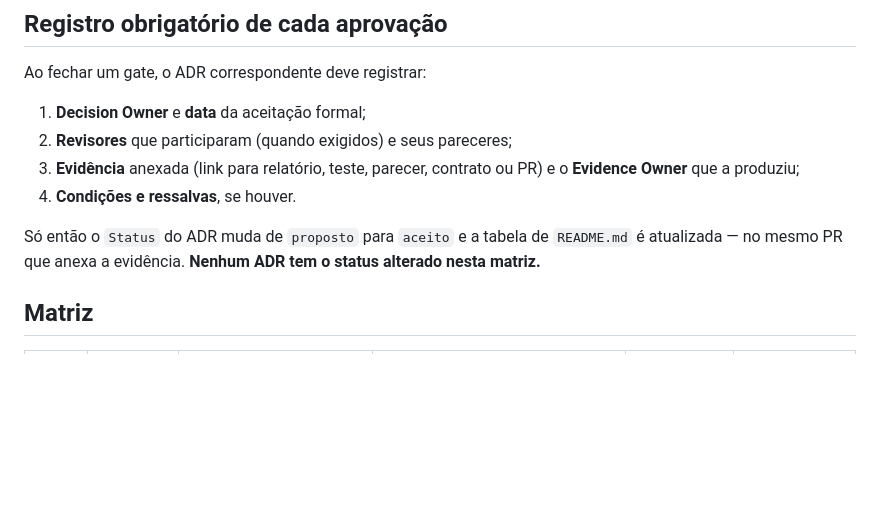
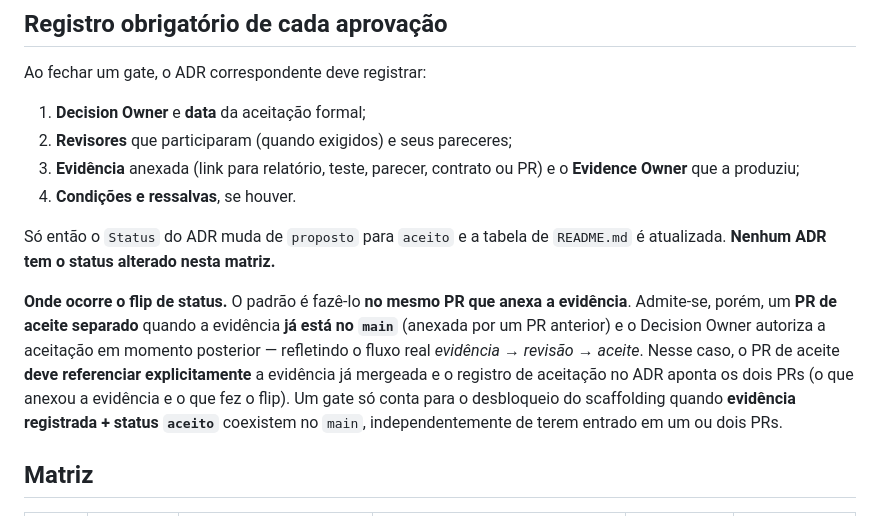
Before and after one commit to viniciusmiranda022-pixel/ArchiveBridge, a Markdown page: docs/adr/gate-closure-matrix.md, the part around the change. Rendered like a GitHub page; blank space fills up the shorter version.

```diff
--- a/docs/adr/gate-closure-matrix.md
+++ b/docs/adr/gate-closure-matrix.md
@@ -30,8 +30,18 @@ Ao fechar um gate, o ADR correspondente deve registrar:
 4. **Condições e ressalvas**, se houver.
 
 Só então o `Status` do ADR muda de `proposto` para `aceito` e a tabela de
-`README.md` é atualizada — no mesmo PR que anexa a evidência. **Nenhum ADR
-tem o status alterado nesta matriz.**
+`README.md` é atualizada. **Nenhum ADR tem o status alterado nesta matriz.**
+
+**Onde ocorre o flip de status.** O padrão é fazê-lo **no mesmo PR que
+anexa a evidência**. Admite-se, porém, um **PR de aceite separado** quando
+a evidência **já está no `main`** (anexada por um PR anterior) e o Decision
+Owner autoriza a aceitação em momento posterior — refletindo o fluxo real
+*evidência → revisão → aceite*. Nesse caso, o PR de aceite **deve
+referenciar explicitamente** a evidência já mergeada e o registro de
+aceitação no ADR aponta os dois PRs (o que anexou a evidência e o que fez o
+flip). Um gate só conta para o desbloqueio do scaffolding quando **evidência
+registrada + status `aceito`** coexistem no `main`, independentemente de
+terem entrado em um ou dois PRs.
 
 ## Matriz
 
```
Also changed, not shown: docs/adr/0007-graph-fts-bloqueado.md (+7 -3 lines), docs/adr/README.md (+6 -4 lines).
